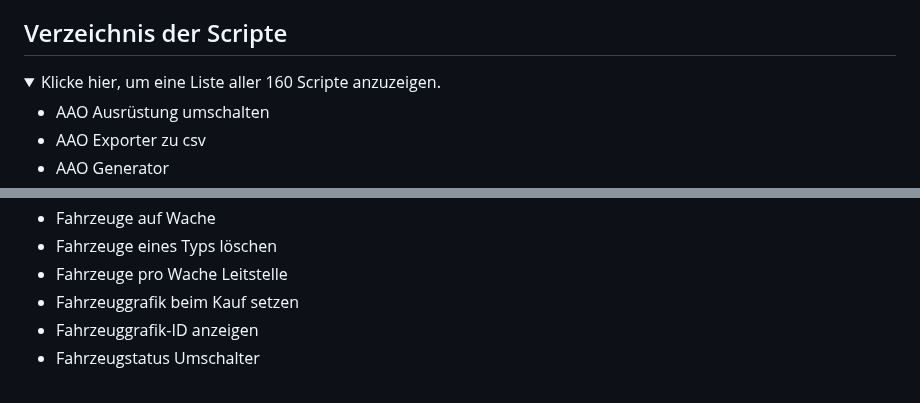
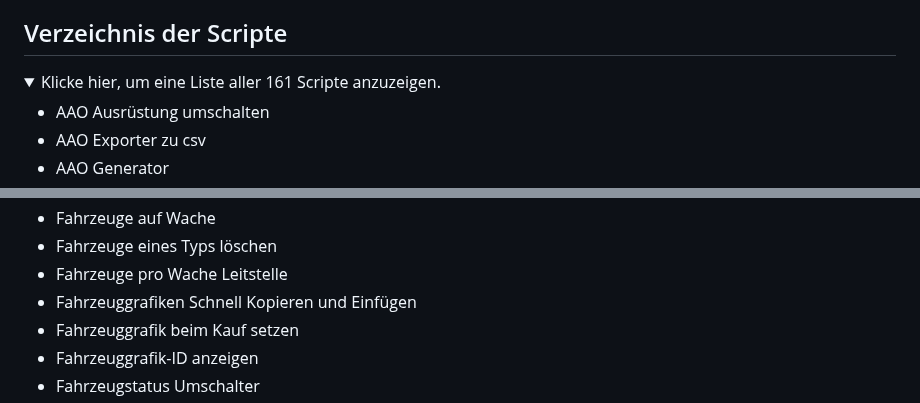
Before and after one commit to Sobol0202/LSS-Scripte, a Markdown page: README.md, 2 parts joined by grey strips. Rendered like a GitHub page; folded sections open.

```diff
--- a/README.md
+++ b/README.md
@@ -38,7 +38,7 @@ Sollten die Skripte nicht funktionieren:
 
 ## Verzeichnis der Scripte
 <details>
-  <summary>Klicke hier, um eine Liste aller 160 Scripte anzuzeigen.</summary>
+  <summary>Klicke hier, um eine Liste aller 161 Scripte anzuzeigen.</summary>
 
 - AAO Ausrüstung umschalten
 - AAO Exporter zu csv
@@ -98,6 +98,7 @@ Sollten die Skripte nicht funktionieren:
 - Fahrzeuge auf Wache
 - Fahrzeuge eines Typs löschen
 - Fahrzeuge pro Wache Leitstelle
+- Fahrzeuggrafiken Schnell Kopieren und Einfügen
 - Fahrzeuggrafik beim Kauf setzen
 - Fahrzeuggrafik-ID anzeigen
 - Fahrzeugstatus Umschalter
```
